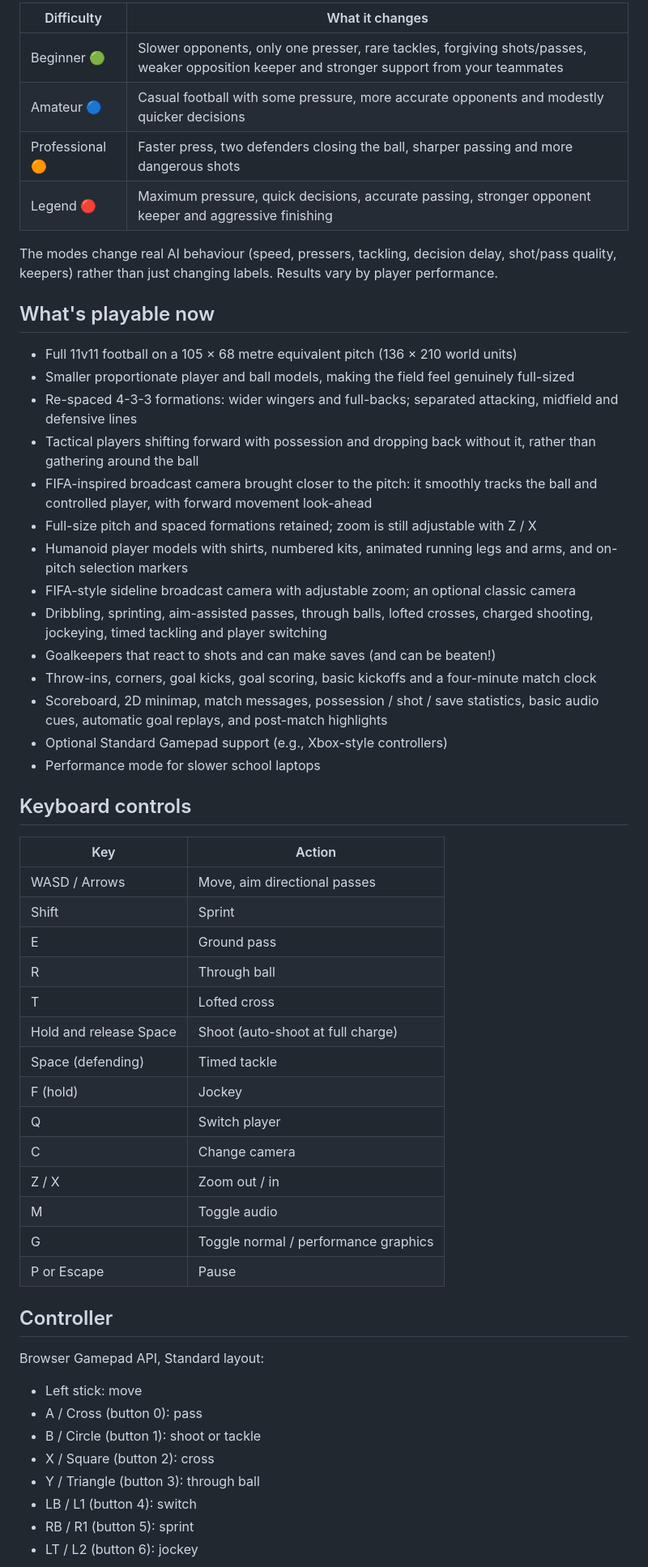
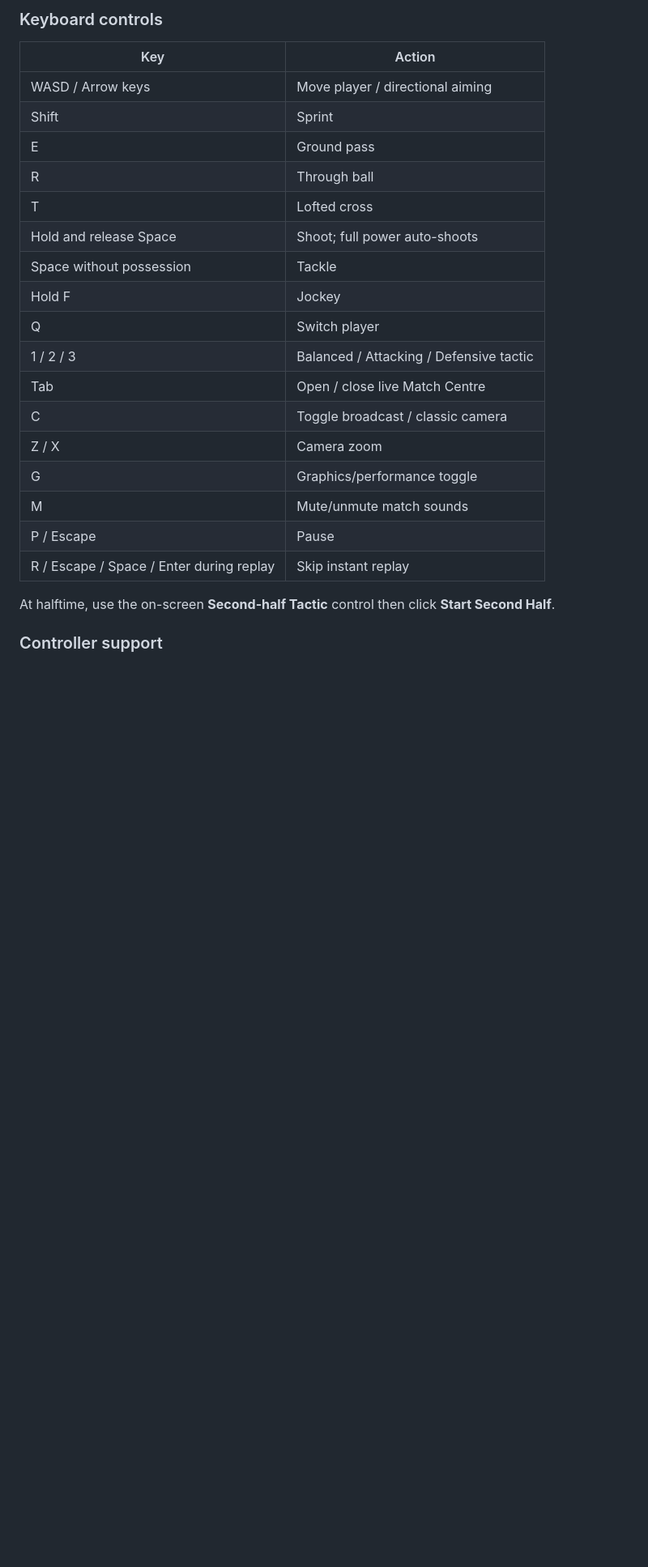
Before and after one commit to jdarkyeka6/StrikerFC26, a Markdown page: README.md, the part around one of its changes. Shown at 81% size. Drawn GitHub-style; blank space fills up the shorter version.

Commit message:
Document full Striker FC 26 v1.0 matchday release and controls

```diff
--- a/README.md
+++ b/README.md
@@ -30,58 +40,27 @@ Choose the difficulty before starting a game, or change it any time while **paus
 
-| Difficulty | What it changes |
-| --- | --- |
-| Beginner 🟢 | Slower opponents, only one presser, rare tackles, forgiving shots/passes, weaker opposition keeper and stronger support from your teammates |
-| Amateur 🔵 | Casual football with some pressure, more accurate opponents and modestly quicker decisions |
-| Professional 🟠 | Faster press, two defenders closing the ball, sharper passing and more dangerous shots |
-| Legend 🔴 | Maximum pressure, quick decisions, accurate passing, stronger opponent keeper and aggressive finishing |
-
-The modes change real AI behaviour (speed, pressers, tackling, decision delay, shot/pass quality, keepers) rather than just changing labels. Results vary by player performance.
-
-## What's playable now
-
-- Full 11v11 football on a 105 × 68 metre equivalent pitch (136 × 210 world units)
-- Smaller proportionate player and ball models, making the field feel genuinely full-sized
-- Re-spaced 4-3-3 formations: wider wingers and full-backs; separated attacking, midfield and defensive lines
-- Tactical players shifting forward with possession and dropping back without it, rather than gathering around the ball
-- FIFA-inspired broadcast camera brought closer to the pitch: it smoothly tracks the ball and controlled player, with forward movement look-ahead
-- Full-size pitch and spaced formations retained; zoom is still adjustable with Z / X
-- Humanoid player models with shirts, numbered kits, animated running legs and arms, and on-pitch selection markers
-- FIFA-style sideline broadcast camera with adjustable zoom; an optional classic camera
-- Dribbling, sprinting, aim-assisted passes, through balls, lofted crosses, charged shooting, jockeying, timed tackling and player switching
-- Goalkeepers that react to shots and can make saves (and can be beaten!)
-- Throw-ins, corners, goal kicks, goal scoring, basic kickoffs and a four-minute match clock
-- Scoreboard, 2D minimap, match messages, possession / shot / save statistics, basic audio cues, automatic goal replays, and post-match highlights
-- Optional Standard Gamepad support (e.g., Xbox-style controllers)
-- Performance mode for slower school laptops
-
-## Keyboard controls
+### Keyboard controls
 
 | Key | Action |
 | --- | --- |
-| WASD / Arrows | Move, aim directional passes |
+| WASD / Arrow keys | Move player / directional aiming |
 | Shift | Sprint |
 | E | Ground pass |
 | R | Through ball |
 | T | Lofted cross |
-| Hold and release Space | Shoot (auto-shoot at full charge) |
-| Space (defending) | Timed tackle |
-| F (hold) | Jockey |
+| Hold and release Space | Shoot; full power auto-shoots |
+| Space without possession | Tackle |
+| Hold F | Jockey |
 | Q | Switch player |
-| C | Change camera |
-| Z / X | Zoom out / in |
-| M | Toggle audio |
-| G | Toggle normal / performance graphics |
-| P or Escape | Pause |
+| 1 / 2 / 3 | Balanced / Attacking / Defensive tactic |
+| Tab | Open / close live Match Centre |
+| C | Toggle broadcast / classic camera |
+| Z / X | Camera zoom |
+| G | Graphics/performance toggle |
+| M | Mute/unmute match sounds |
+| P / Escape | Pause |
+| R / Escape / Space / Enter during replay | Skip instant replay |
 
-## Controller
+At halftime, use the on-screen **Second-half Tactic** control then click **Start Second Half**.
 
-Browser Gamepad API, Standard layout:
-- Left stick: move
-- A / Cross (button 0): pass
-- B / Circle (button 1): shoot or tackle
-- X / Square (button 2): cross
-- Y / Triangle (button 3): through ball
-- LB / L1 (button 4): switch
-- RB / R1 (button 5): sprint
-- LT / L2 (button 6): jockey
+### Controller support
 
```
Also changed, not shown: other parts of README.md (+51 -33 lines).
